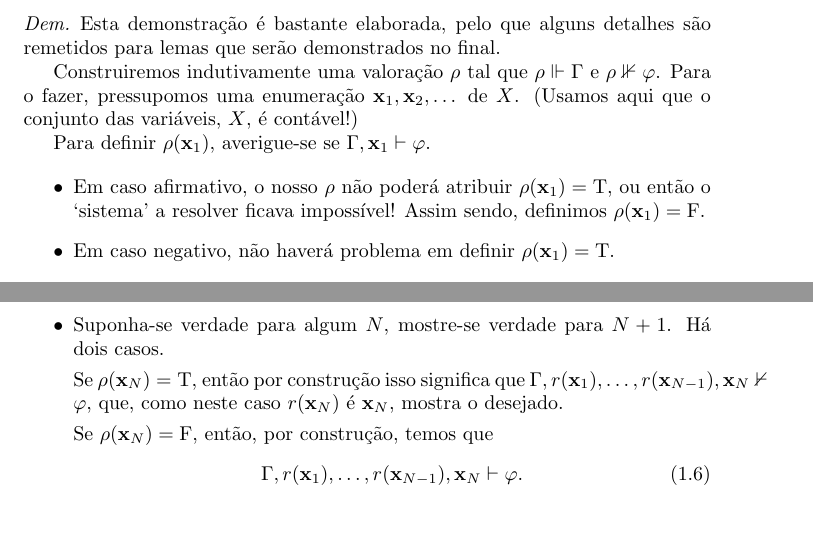
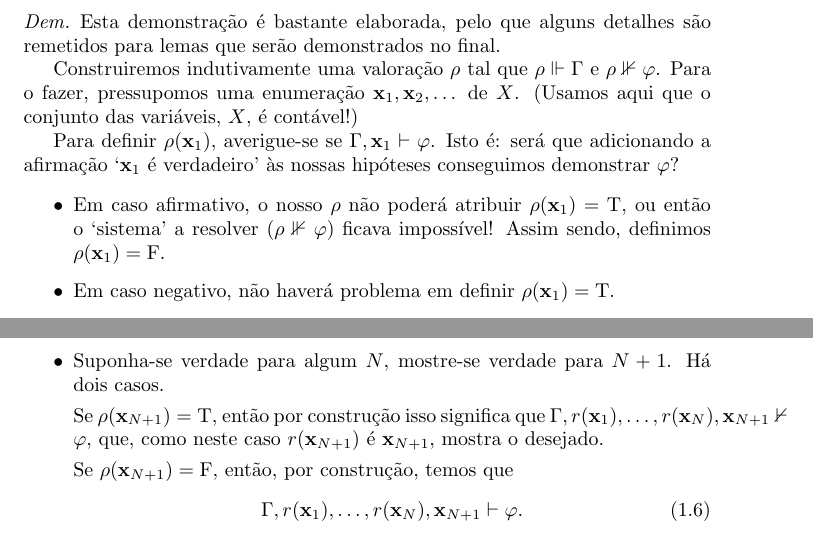
Before and after one commit to robly18/theorems, a LaTeX document (logica.tex): two parts of pages 17 and 18 of 21, joined at a grey line, cut so that both start at the same text. Compiled offline with pdfLaTeX.

Commit message:
minor fixes

```diff
--- a/logica.tex
+++ b/logica.tex
@@ -580,10 +580,10 @@
 
 	Construiremos indutivamente uma valoração $\rho$ tal que $\rho \Vdash \Gamma$ e $\rho \nVdash \varphi$. Para o fazer, pressupomos uma enumeração $\bf x_1, \bf x_2, \dots$ de $X$. (Usamos aqui que o conjunto das variáveis, $X$, é contável!)
 
-	Para definir $\rho(\bf x_1)$, averigue-se se $\Gamma, \bf x_1 \vdash \varphi$.
+	Para definir $\rho(\bf x_1)$, averigue-se se $\Gamma, \bf x_1 \vdash \varphi$. Isto é: será que adicionando a afirmação `$\bf x_1$ é verdadeiro' às nossas hipóteses conseguimos demonstrar $\varphi$?
 
 	\begin{itemize}
-	\item Em caso afirmativo, o nosso $\rho$ não poderá atribuir $\rho(\bf x_1) = \lt$, ou então o `sistema' a resolver ficava impossível! Assim sendo, definimos $\rho(\bf x_1) = \lf$.
+	\item Em caso afirmativo, o nosso $\rho$ não poderá atribuir $\rho(\bf x_1) = \lt$, ou então o `sistema' a resolver ($\rho \nVdash \varphi$) ficava impossível! Assim sendo, definimos $\rho(\bf x_1) = \lf$.
 
 	\item Em caso negativo, não haverá problema em definir $\rho(\bf x_1) = \lt$.
 	\end{itemize}
@@ -623,11 +623,11 @@
 
 	\item Suponha-se verdade para algum $N$, mostre-se verdade para $N+1$. Há dois casos.
 
-	Se $\rho(\bf x_N) = \lt$, então por construção isso significa que $\Gamma, r(\bf x_1), \dots, r(\bf x_{N-1}), \bf x_N \nvdash \varphi$, que, como neste caso $r(\bf x_N)$ é $\bf x_N$, mostra o desejado.
+	Se $\rho(\bf x_{N+1}) = \lt$, então por construção isso significa que $\Gamma, r(\bf x_1), \dots, r(\bf x_N), \bf x_{N+1} \nvdash \varphi$, que, como neste caso $r(\bf x_{N+1})$ é $\bf x_{N+1}$, mostra o desejado.
 
-	Se $\rho(\bf x_N) = \lf$, então, por construção, temos que
+	Se $\rho(\bf x_{N+1}) = \lf$, então, por construção, temos que
 	\begin{equation}\label{eq:comp:prop:1}
-	\Gamma, r(\bf x_1), \dots, r(\bf x_{N-1}), \bf x_N \vdash \varphi.
+	\Gamma, r(\bf x_1), \dots, r(\bf x_N), \bf x_{N+1} \vdash \varphi.
 	\end{equation}
 
 	Faremos os detalhes mais tarde (ver lema \ref{lemma:1}), mas a ideia é a seguinte: supondo, por absurdo, que
```
Also changed, not shown: logica.tex (10 more changed lines).
